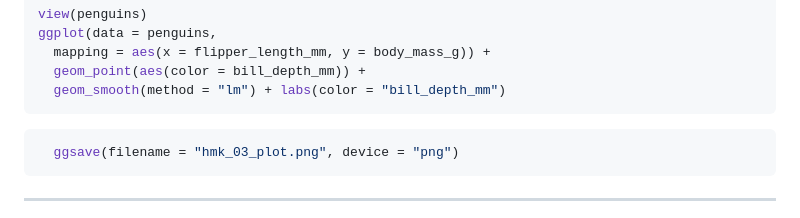
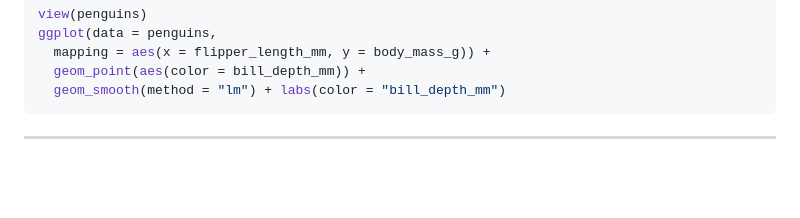
Before and after one commit to KathleenCoffman/MICR575_repository, a Markdown page: HMWK_03.md, the part around one of its changes. GitHub-like rendering; blank space fills up the shorter version.

````diff
--- a/HMWK_03.md
+++ b/HMWK_03.md
@@ -202,10 +202,6 @@ ggplot(data = penguins,
   geom_smooth(method = "lm") + labs(color = "bill_depth_mm")
 ```
 
-
-``` r
-  ggsave(filename = "hmk_03_plot.png", device = "png")
-```
 ------------------------------------------------------------------------
 ![](hmk_03_plot.png)
 
````
Also changed, not shown: other parts of HMWK_03.md (+5 -5 lines).
